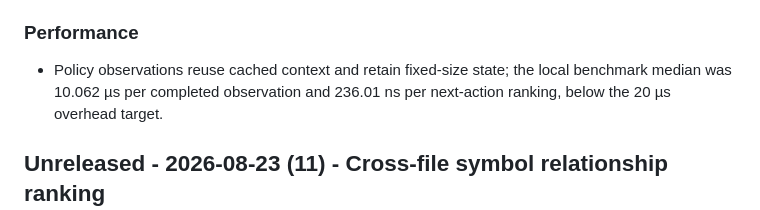
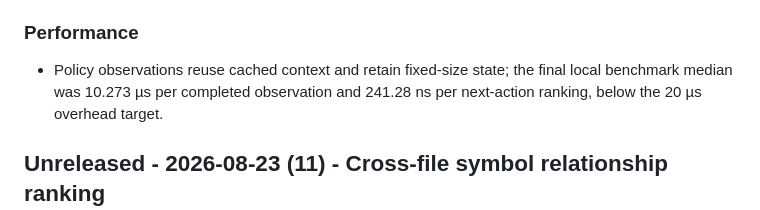
Before and after one commit to ferxalbs/aether-fx, a Markdown page: CHANGELOG.md, the part around the change. GitHub-like rendering.

Commit message:
fix: update performance metrics in CHANGELOG for policy observations

```diff
--- a/CHANGELOG.md
+++ b/CHANGELOG.md
@@ -16,8 +16,8 @@
 
 ### Performance
 
-- Policy observations reuse cached context and retain fixed-size state; the local benchmark
-  median was 10.062 µs per completed observation and 236.01 ns per next-action ranking, below
+- Policy observations reuse cached context and retain fixed-size state; the final local benchmark
+  median was 10.273 µs per completed observation and 241.28 ns per next-action ranking, below
   the 20 µs overhead target.
 
 ## Unreleased - 2026-08-23 (11) - Cross-file symbol relationship ranking
```
